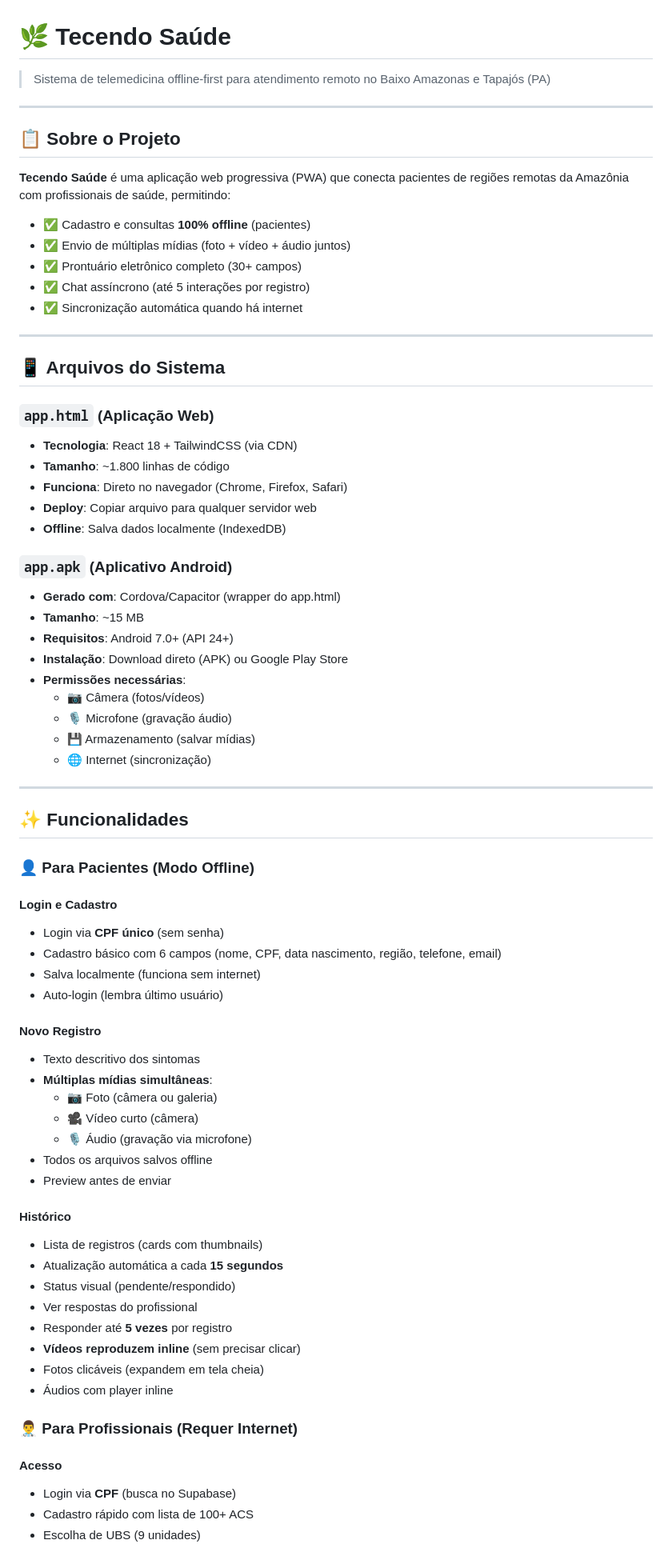
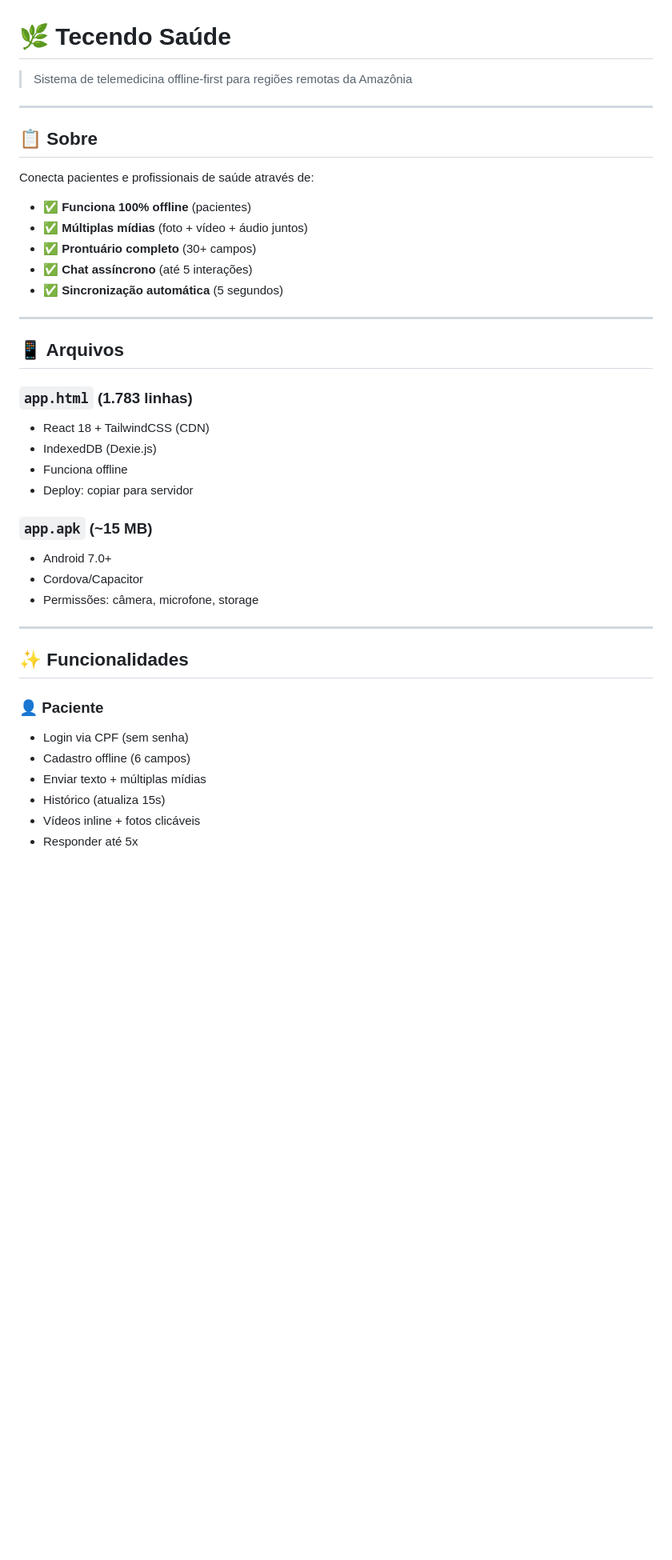
Before and after one commit to Alison-Sousa/app-tecendo-saude, a Markdown page: README.md, the part around the change printed below. Shown: that part at 80% size. Rendered like a GitHub page; blank space fills up the shorter version.

```diff
--- a/README.md
+++ b/README.md
@@ -1,76 +1,43 @@
 # 🌿 Tecendo Saúde
 
-> Sistema de telemedicina offline-first para atendimento remoto no Baixo Amazonas e Tapajós (PA)
+> Sistema de telemedicina offline-first para regiões remotas da Amazônia
 
 ---
 
-## 📋 Sobre o Projeto
+## 📋 Sobre
 
-**Tecendo Saúde** é uma aplicação web progressiva (PWA) que conecta pacientes de regiões remotas da Amazônia com profissionais de saúde, permitindo:
+Conecta pacientes e profissionais de saúde através de:
 
-- ✅ Cadastro e consultas **100% offline** (pacientes)
-- ✅ Envio de múltiplas mídias (foto + vídeo + áudio juntos)
-- ✅ Prontuário eletrônico completo (30+ campos)
-- ✅ Chat assíncrono (até 5 interações por registro)
-- ✅ Sincronização automática quando há internet
+- ✅ **Funciona 100% offline** (pacientes)
+- ✅ **Múltiplas mídias** (foto + vídeo + áudio juntos)
+- ✅ **Prontuário completo** (30+ campos)
+- ✅ **Chat assíncrono** (até 5 interações)
+- ✅ **Sincronização automática** (5 segundos)
 
 ---
 
-## 📱 Arquivos do Sistema
+## 📱 Arquivos
 
-### `app.html` (Aplicação Web)
-- **Tecnologia**: React 18 + TailwindCSS (via CDN)
-- **Tamanho**: ~1.800 linhas de código
-- **Funciona**: Direto no navegador (Chrome, Firefox, Safari)
-- **Deploy**: Copiar arquivo para qualquer servidor web
-- **Offline**: Salva dados localmente (IndexedDB)
+### `app.html` (1.783 linhas)
+- React 18 + TailwindCSS (CDN)
+- IndexedDB (Dexie.js)
+- Funciona offline
+- Deploy: copiar para servidor
 
-### `app.apk` (Aplicativo Android)
-- **Gerado com**: Cordova/Capacitor (wrapper do app.html)
-- **Tamanho**: ~15 MB
-- **Requisitos**: Android 7.0+ (API 24+)
-- **Instalação**: Download direto (APK) ou Google Play Store
-- **Permissões necessárias**:
-  - 📷 Câmera (fotos/vídeos)
-  - 🎙️ Microfone (gravação áudio)
-  - 💾 Armazenamento (salvar mídias)
-  - 🌐 Internet (sincronização)
+### `app.apk` (~15 MB)
+- Android 7.0+
+- Cordova/Capacitor
+- Permissões: câmera, microfone, storage
 
 ---
 
 ## ✨ Funcionalidades
 
-### 👤 Para Pacientes (Modo Offline)
+### 👤 Paciente
+- Login via CPF (sem senha)
+- Cadastro offline (6 campos)
+- Enviar texto + múltiplas mídias
+- Histórico (atualiza 15s)
+- Vídeos inline + fotos clicáveis
+- Responder até 5x
 
-#### Login e Cadastro
-- Login via **CPF único** (sem senha)
-- Cadastro básico com 6 campos (nome, CPF, data nascimento, região, telefone, email)
-- Salva localmente (funciona sem internet)
-- Auto-login (lembra último usuário)
-
-#### Novo Registro
-- Texto descritivo dos sintomas
-- **Múltiplas mídias simultâneas**:
-  - 📷 Foto (câmera ou galeria)
-  - 🎥 Vídeo curto (câmera)
-  - 🎙️ Áudio (gravação via microfone)
-- Todos os arquivos salvos offline
-- Preview antes de enviar
-
-#### Histórico
-- Lista de registros (cards com thumbnails)
-- Atualização automática a cada **15 segundos**
-- Status visual (pendente/respondido)
-- Ver respostas do profissional
-- Responder até **5 vezes** por registro
-- **Vídeos reproduzem inline** (sem precisar clicar)
-- Fotos clicáveis (expandem em tela cheia)
-- Áudios com player inline
-
-### 👨‍⚕️ Para Profissionais (Requer Internet)
-
-#### Acesso
-- Login via **CPF** (busca no Supabase)
-- Cadastro rápido com lista de 100+ ACS
-- Escolha de UBS (9 unidades)
-
```
Also changed, not shown: other parts of README.md (+102 -32 lines).
